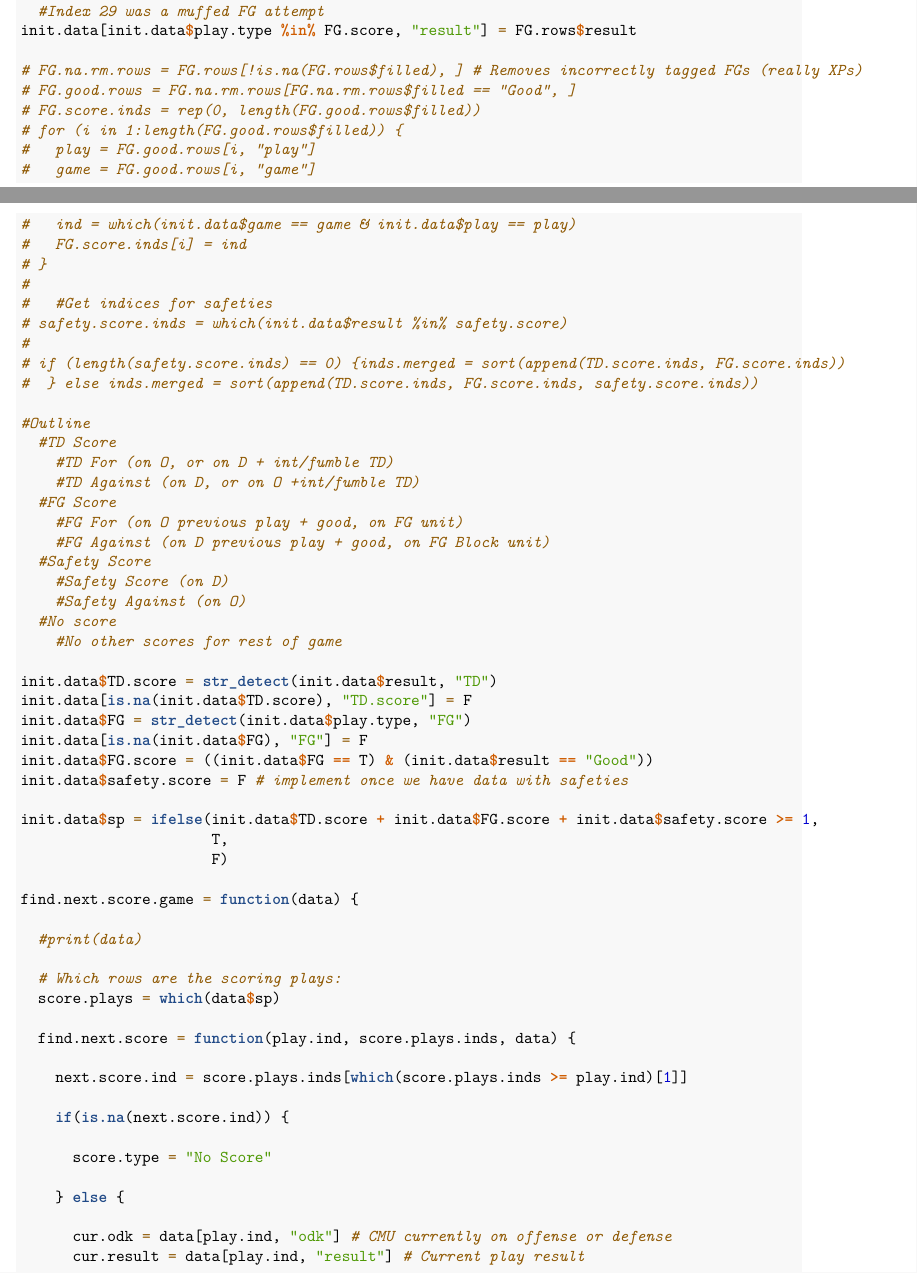
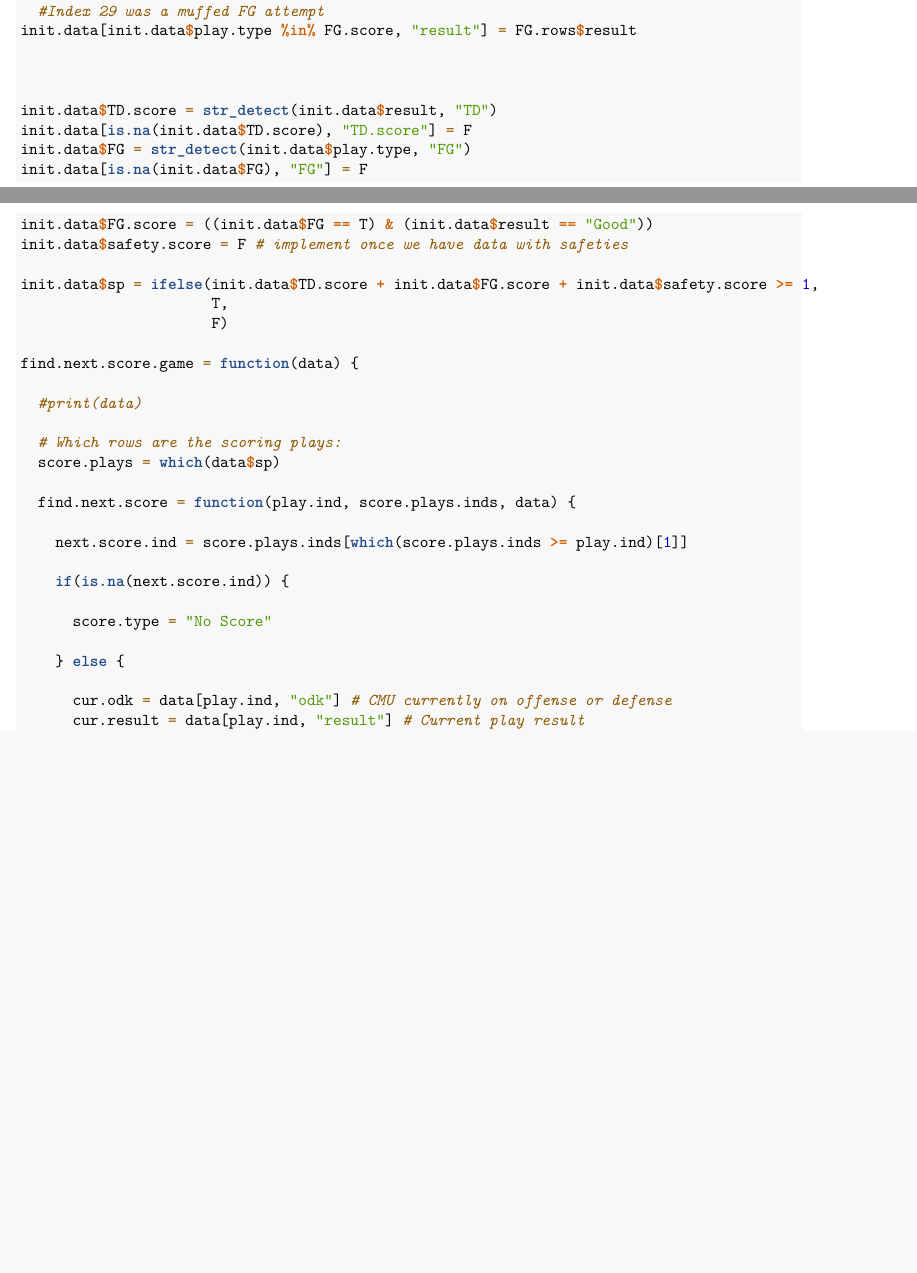
Before and after one commit to marionhaney/36-493-football, an R Markdown document (Data Cleaning.Rmd): two parts of pages 3 and 4 of 6, joined at a grey line, cut so that both start at the same text, the shorter picture padded with empty space. Rendered offline with R 4.5, knitr and Pandoc, then LaTeX, with nearby package versions.

Commit message:
Commit so I can pull

```diff
--- a/Data Cleaning.Rmd
+++ b/Data Cleaning.Rmd
@@ -159,34 +159,7 @@ FG.rows[c(8, 23, 24, 25, 26, 28, 29), "result"] = "No Good"
   #Index 29 was a muffed FG attempt
 init.data[init.data$play.type %in% FG.score, "result"] = FG.rows$result
 
-# FG.na.rm.rows = FG.rows[!is.na(FG.rows$filled), ] # Removes incorrectly tagged FGs (really XPs)
-# FG.good.rows = FG.na.rm.rows[FG.na.rm.rows$filled == "Good", ]
-# FG.score.inds = rep(0, length(FG.good.rows$filled))
-# for (i in 1:length(FG.good.rows$filled)) {
-#   play = FG.good.rows[i, "play"]
-#   game = FG.good.rows[i, "game"]
-#   ind = which(init.data$game == game & init.data$play == play)
-#   FG.score.inds[i] = ind
-# }
-#
-#   #Get indices for safeties
-# safety.score.inds = which(init.data$result %in% safety.score)
-#
-# if (length(safety.score.inds) == 0) {inds.merged = sort(append(TD.score.inds, FG.score.inds))
-#  } else inds.merged = sort(append(TD.score.inds, FG.score.inds, safety.score.inds))
 
-#Outline
-  #TD Score
-    #TD For (on O, or on D + int/fumble TD)
-    #TD Against (on D, or on O +int/fumble TD)
-  #FG Score
-    #FG For (on O previous play + good, on FG unit)
-    #FG Against (on D previous play + good, on FG Block unit)
-  #Safety Score
-    #Safety Score (on D)
-    #Safety Against (on O)
-  #No score
-    #No other scores for rest of game
 
 init.data$TD.score = str_detect(init.data$result, "TD")
 init.data[is.na(init.data$TD.score), "TD.score"] = F
```
Also changed, not shown: Data Cleaning.Rmd (8 more changed lines).
